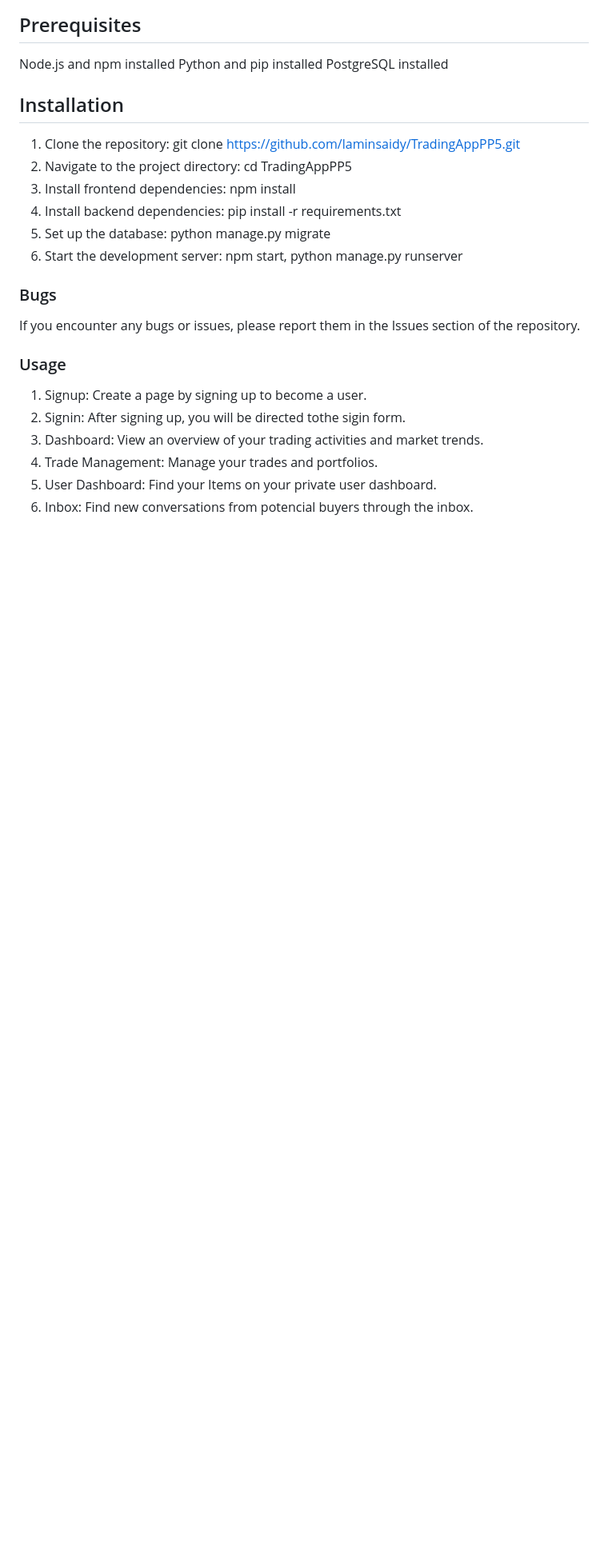
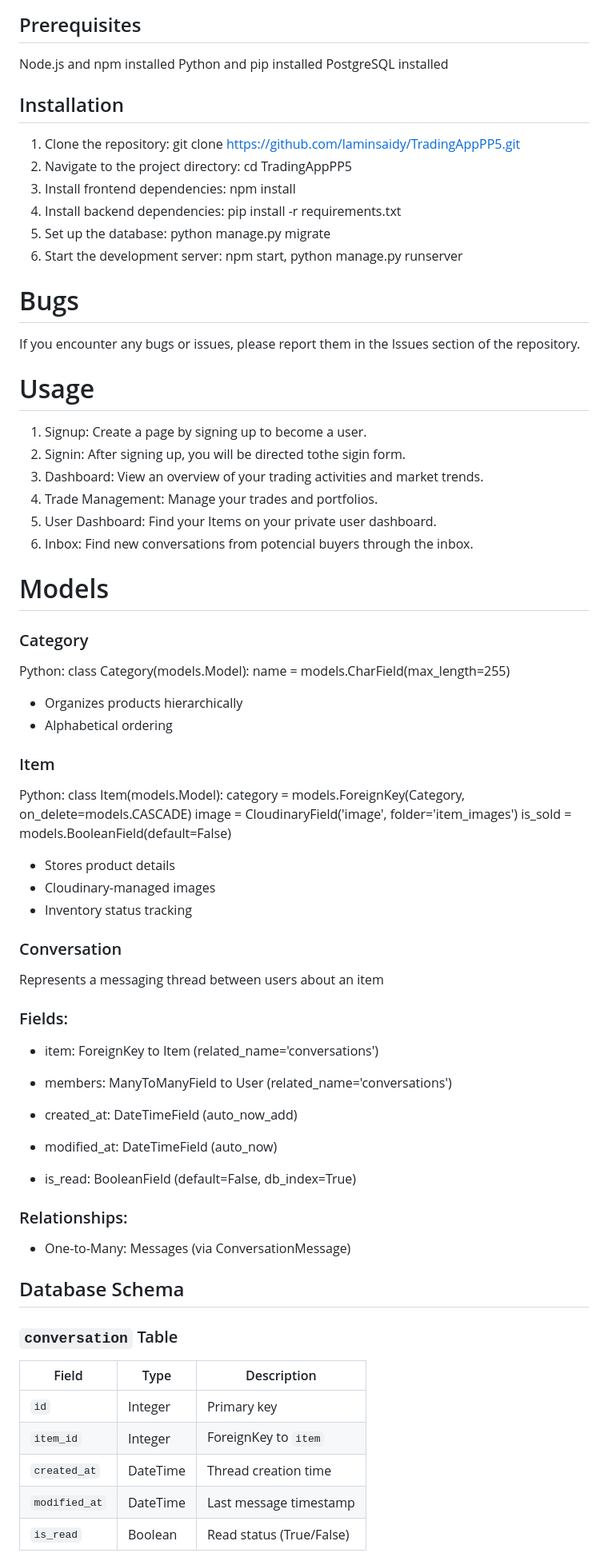
Before and after one commit to laminsaidy/MarketplaceP5, a Markdown page: README.md, the part around the change printed below. Shown: that part at 80% size. Drawn GitHub-style; blank space fills up the shorter version.

Commit message:
Update README.md
"Add the Models section"

```diff
--- a/README.md
+++ b/README.md
@@ -121,13 +121,62 @@ PostgreSQL installed
 5. Set up the database: python manage.py migrate
 6. Start the development server: npm start, python manage.py runserver
 
-### Bugs
+# Bugs
 If you encounter any bugs or issues, please report them in the Issues section of the repository.
 
-### Usage
+# Usage
 1. Signup: Create a page by signing up to become a user.
 2. Signin: After signing up, you will be directed tothe sigin form.
 3. Dashboard: View an overview of your trading activities and market trends.
 4. Trade Management: Manage your trades and portfolios.
 5. User Dashboard: Find your Items on your private user dashboard.
 6. Inbox: Find new conversations from potencial buyers through the inbox.
+
+# Models
+### Category
+Python:
+class Category(models.Model):
+    name = models.CharField(max_length=255)
+- Organizes products hierarchically
+- Alphabetical ordering
+
+### Item
+Python:
+class Item(models.Model):
+    category = models.ForeignKey(Category, on_delete=models.CASCADE)
+    image = CloudinaryField('image', folder='item_images')
+    is_sold = models.BooleanField(default=False)
+- Stores product details
+- Cloudinary-managed images
+- Inventory status tracking
+
+###  Conversation
+Represents a messaging thread between users about an item
+
+### Fields:
+
+- item: ForeignKey to Item (related_name='conversations')
+
+- members: ManyToManyField to User (related_name='conversations')
+
+- created_at: DateTimeField (auto_now_add)
+
+- modified_at: DateTimeField (auto_now)
+
+- is_read: BooleanField (default=False, db_index=True)
+
+### Relationships:
+
+- One-to-Many: Messages (via ConversationMessage)
+
+## Database Schema
+
+### `conversation` Table
+| Field        | Type      | Description                     |
+|--------------|-----------|---------------------------------|
+| `id`         | Integer   | Primary key                     |
+| `item_id`    | Integer   | ForeignKey to `item`            |
+| `created_at` | DateTime  | Thread creation time            |
+| `modified_at`| DateTime  | Last message timestamp          |
+| `is_read`    | Boolean   | Read status (True/False)        |
+
```
Also changed, not shown: other parts of README.md (+32 -16 lines).
